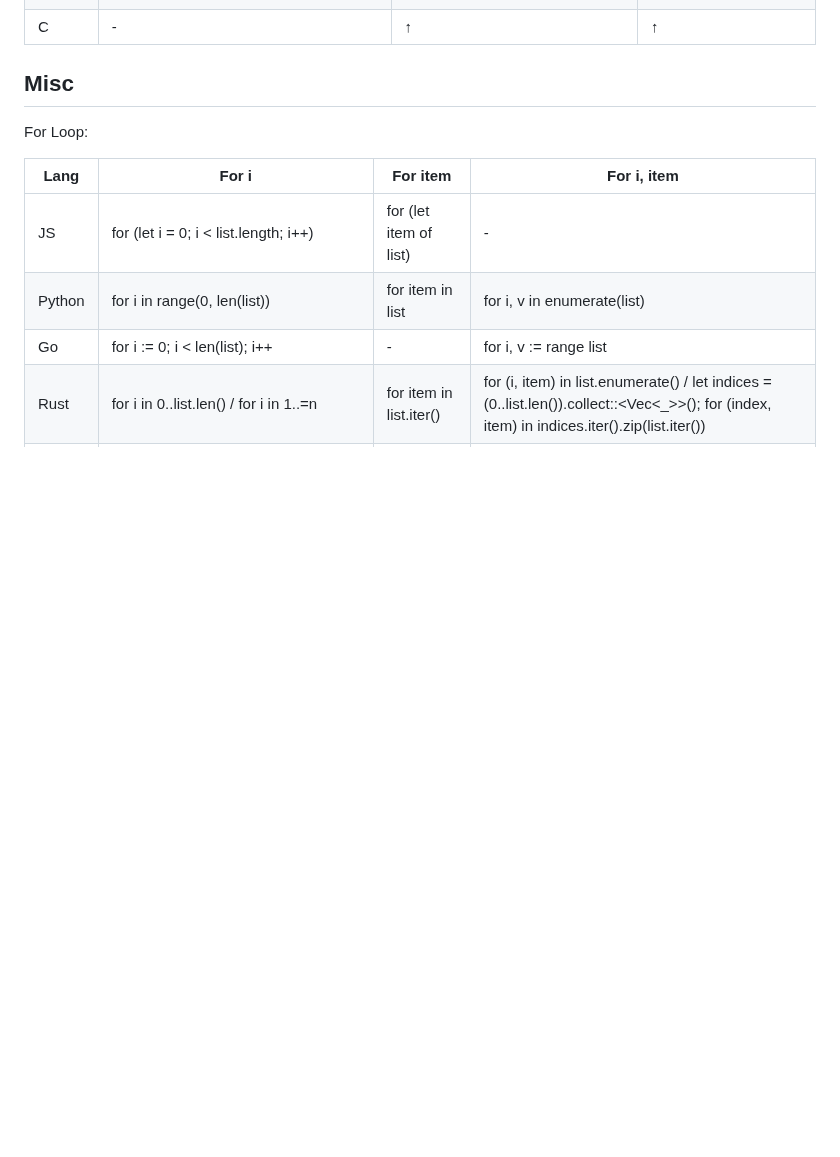
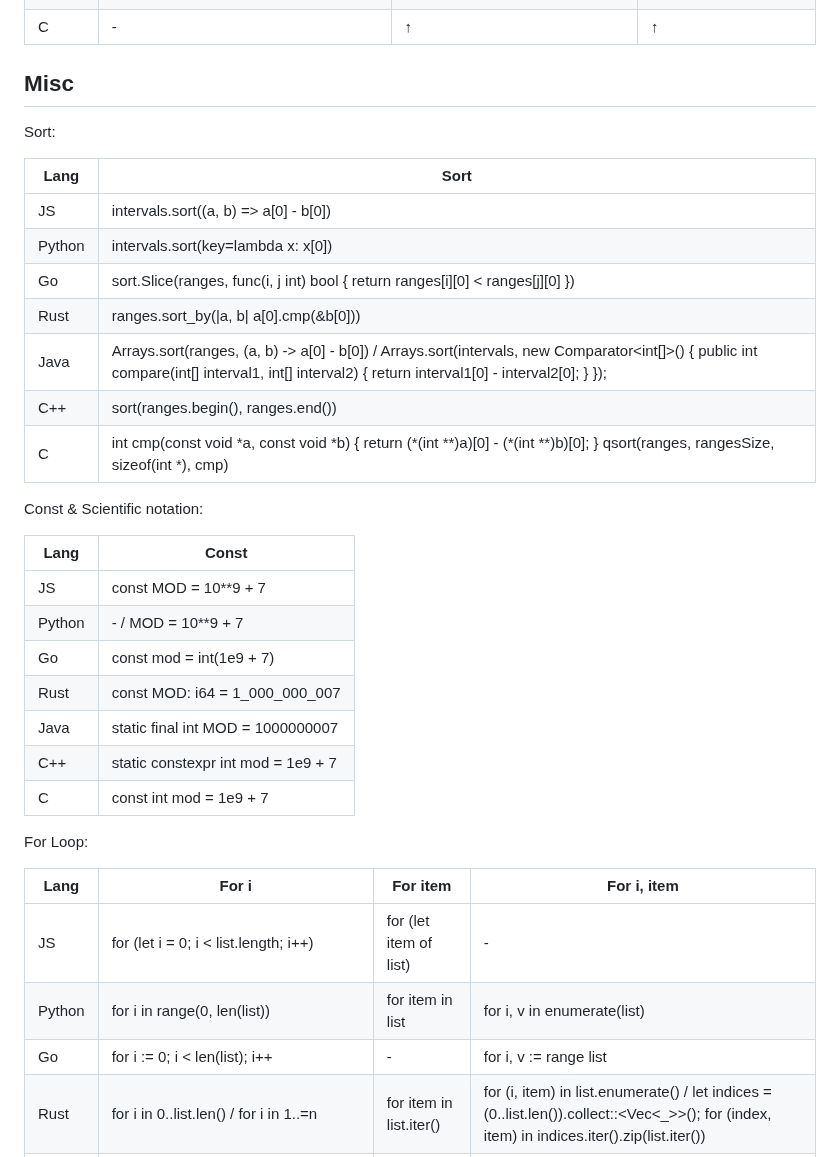
Before and after one commit to fritx/mixed-playground, a Markdown page: lang_cheatsheet.md, the part around the change. GitHub-like rendering; blank space fills up the shorter version.

Commit message:
const & sort

```diff
--- a/lang_cheatsheet.md
+++ b/lang_cheatsheet.md
@@ -87,6 +87,30 @@ Infinity / MaxValue:
 
 ## Misc
 
+Sort:
+
+| Lang  | Sort |
+| -- | -- |
+| JS    | intervals.sort((a, b) => a[0] - b[0]) |
+| Python| intervals.sort(key=lambda x: x[0]) |
+| Go    | sort.Slice(ranges, func(i, j int) bool { return ranges[i][0] < ranges[j][0] }) |
+| Rust  | ranges.sort_by(\|a, b\| a[0].cmp(&b[0])) |
+| Java  | Arrays.sort(ranges, (a, b) -> a[0] - b[0]) / Arrays.sort(intervals, new Comparator<int[]>() { public int compare(int[] interval1, int[] interval2) { return interval1[0] - interval2[0]; } }); |
+| C++   | sort(ranges.begin(), ranges.end()) |
+| C     | int cmp(const void \*a, const void \*b) { return (\*(int \*\*)a)[0] - (\*(int \*\*)b)[0]; } qsort(ranges, rangesSize, sizeof(int \*), cmp) |
+
+Const & Scientific notation:
+
+| Lang  | Const |
+| -- | -- |
+| JS    | const MOD = 10**9 + 7 |
+| Python| - / MOD = 10**9 + 7 |
+| Go    | const mod = int(1e9 + 7) |
+| Rust  | const MOD: i64 = 1_000_000_007 |
+| Java  | static final int MOD = 1000000007 |
+| C++   | static constexpr int mod = 1e9 + 7 |
+| C     | const int mod = 1e9 + 7 |
+
 For Loop:
 
 | Lang  | For i | For item | For i, item |
```
